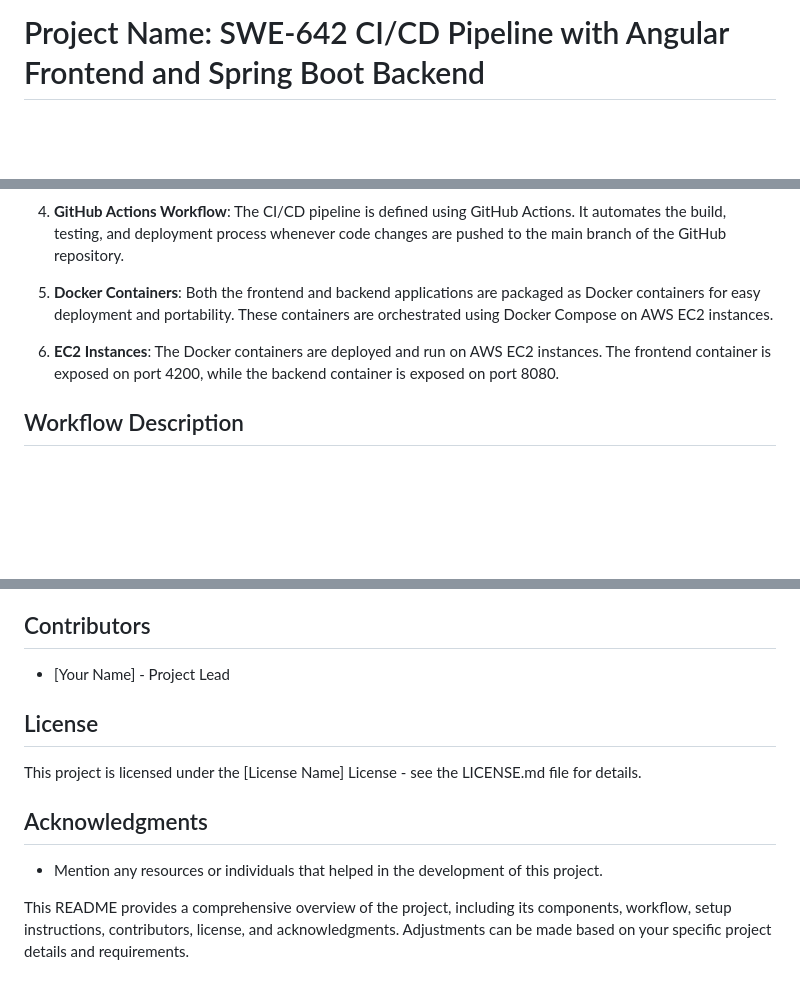
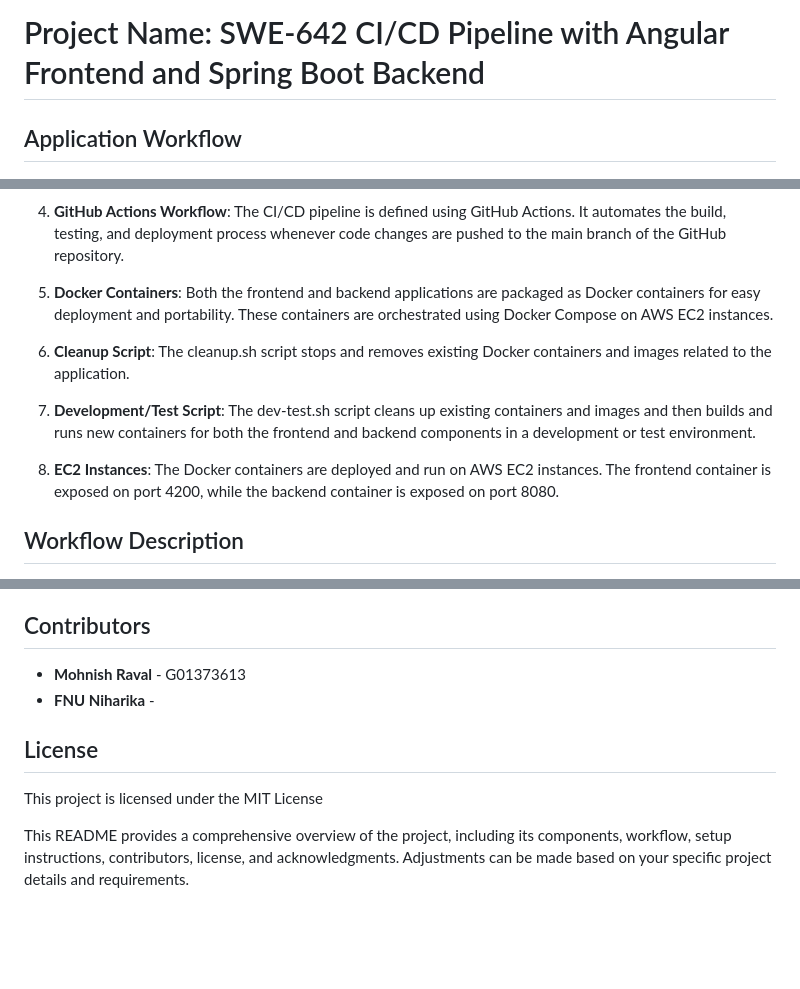
Before and after one commit to MohnishRaval/SWE-642-HA3, a Markdown page: readme.md, 3 parts joined by grey strips. GitHub-like rendering; blank space fills up the shorter version.

```diff
--- a/readme.md
+++ b/readme.md
@@ -3,4 +3,6 @@ ng serve --configuration production
 
 # Project Name: SWE-642 CI/CD Pipeline with Angular Frontend and Spring Boot Backend
 
+## Application Workflow
+
 ![alt text](ApplicationFlow.png)
@@ -22,7 +27,11 @@ This project sets up a continuous integration and continuous deployment (CI/CD)
 
 5. **Docker Containers**: Both the frontend and backend applications are packaged as Docker containers for easy deployment and portability. These containers are orchestrated using Docker Compose on AWS EC2 instances.
 
-6. **EC2 Instances**: The Docker containers are deployed and run on AWS EC2 instances. The frontend container is exposed on port 4200, while the backend container is exposed on port 8080.
+6. **Cleanup Script**: The cleanup.sh script stops and removes existing Docker containers and images related to the application.
+
+7. **Development/Test Script**: The dev-test.sh script cleans up existing containers and images and then builds and runs new containers for both the frontend and backend components in a development or test environment.
+
+8. **EC2 Instances**: The Docker containers are deployed and run on AWS EC2 instances. The frontend container is exposed on port 4200, while the backend container is exposed on port 8080.
 
 ## Workflow Description
 
@@ -45,14 +54,11 @@ This project sets up a continuous integration and continuous deployment (CI/CD)
 
 ## Contributors
 
-- [Your Name] - Project Lead
+- **Mohnish Raval** - G01373613
+- **FNU Niharika** -
 
 ## License
 
-This project is licensed under the [License Name] License - see the LICENSE.md file for details.
-
-## Acknowledgments
-
-- Mention any resources or individuals that helped in the development of this project.
+This project is licensed under the MIT License
 
 This README provides a comprehensive overview of the project, including its components, workflow, setup instructions, contributors, license, and acknowledgments. Adjustments can be made based on your specific project details and requirements.
```
Also changed, not shown: other parts of readme.md (+3 -0 lines).
